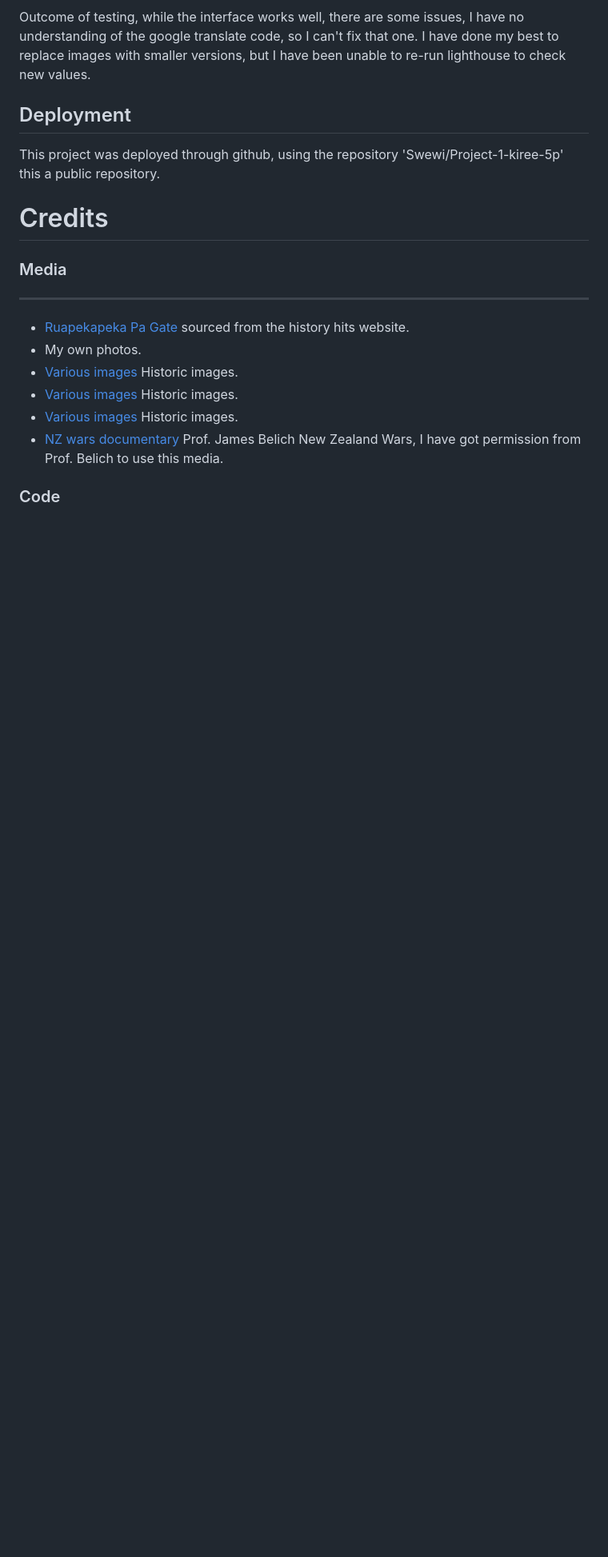
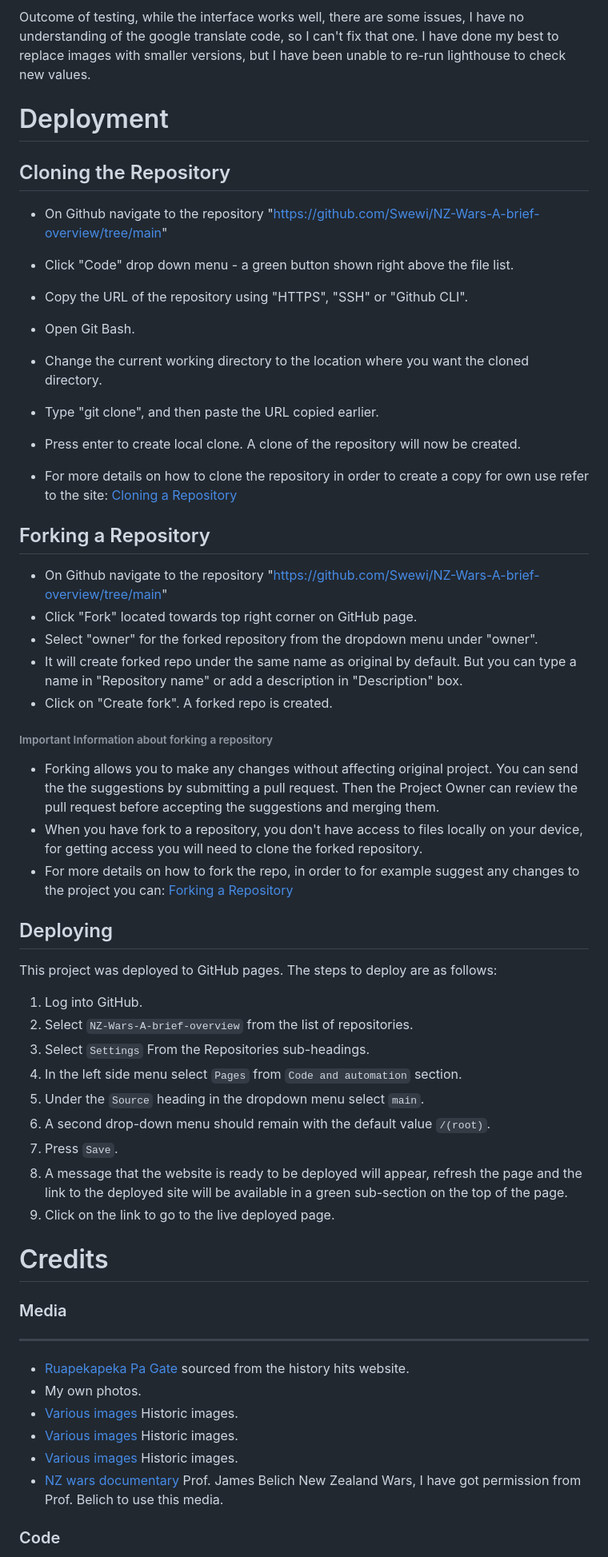
Before and after one commit to Swewi/NZ-Wars-A-brief-overview, a Markdown page: README.md, the part around the change printed below. Shown: that part at 80% size. Rendered like a GitHub page; blank space fills up the shorter version.

```diff
--- a/README.md
+++ b/README.md
@@ -127,9 +132,48 @@ I have tried to ensure regular commits occured and that things have been comment
 
 Outcome of testing, while the interface works well, there are some issues, I have no understanding of the google translate code, so I can't fix that one.  I have done my best to replace images with smaller versions, but I have been unable to re-run lighthouse to check new values.
 
-## Deployment
+# Deployment
+## Cloning the Repository
 
-This project was deployed through github, using the repository 'Swewi/Project-1-kiree-5p' this a public repository.
+* On Github navigate to the repository "https://github.com/Swewi/NZ-Wars-A-brief-overview/tree/main"
+* Click "Code" drop down menu - a green button shown right above the file list.
+* Copy the URL of the repository using "HTTPS", "SSH" or "Github CLI".
+* Open Git Bash.
+* Change the current working directory to the location where you want the cloned directory.
+* Type "git clone", and then paste the URL copied earlier.
+* Press enter to create local clone. A clone of the repository will now be created.
+
+* For more details on how to clone the repository in order to create a copy for own use refer to the site:
+[Cloning a Repository](https://docs.github.com/en/repositories/creating-and-managing-repositories/cloning-a-repository)
+
+## Forking a Repository
+
+* On Github navigate to the repository "https://github.com/Swewi/NZ-Wars-A-brief-overview/tree/main"
+* Click "Fork" located towards top right corner on GitHub page.
+* Select "owner" for the forked repository from the dropdown menu under "owner".
+* It will create forked repo under the same name as original by default. But you can type a name in "Repository name" or add a description in "Description" box.
+* Click on "Create fork". A forked repo is created.
+
+###### Important Information about forking a repository
+* Forking allows you to make any changes without affecting original project. You can send the the suggestions by submitting a pull request. Then the Project Owner can review the pull request before accepting the suggestions and merging them.
+* When you have fork to a repository, you don't have access to files locally on your device, for getting access you will need to clone the forked repository.
+* For more details on how to fork the repo, in order to for example suggest any changes to the project you can:
+[Forking a Repository](https://docs.github.com/en/get-started/quickstart/fork-a-repo)
+
+## Deploying
+
+This project was deployed to GitHub pages. The steps to deploy are as follows:
+
+1. Log into GitHub.
+2. Select `NZ-Wars-A-brief-overview` from the list of repositories.
+3. Select `Settings` From the Repositories sub-headings.
+4. In the left side menu select `Pages` from `Code and automation` section.
+5. Under the `Source` heading in the dropdown menu select `main`.
+6. A second drop-down menu should remain with the default value `/(root)`.
+7. Press `Save`.
+8. A message that the website is ready to be deployed will appear, refresh the page and the link to the deployed site will be available in a green sub-section on the top of the page.
+9. Click on the link to go to the live deployed page.
+
 
 # Credits
 
```
Also changed, not shown: other parts of README.md (+10 -5 lines), assets/images/readme/phone-fold-menu.png (added), assets/images/readme/phone-open-menu.png (added), assets/images/readme/website-menu.png (added).
